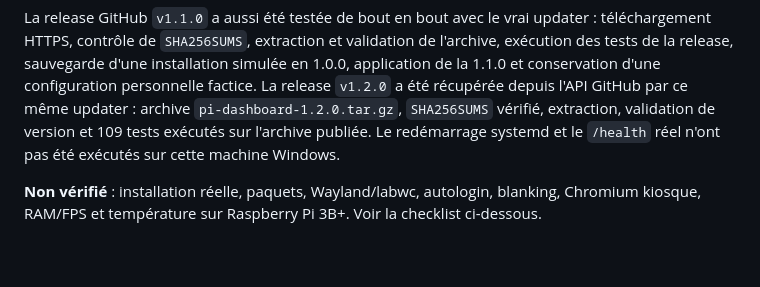
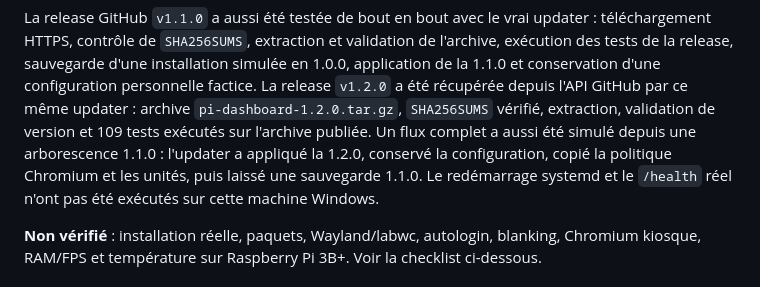
Before and after one commit to skyfoxmcdev/Pi-Dashboard, a Markdown page: README.md, the part around the change. Drawn GitHub-style; blank space fills up the shorter version.

Commit message:
Documente la migration simulée vers 1.2.0
Consigne le flux updater complet depuis une arborescence 1.1.0, la
conservation de la configuration et l'installation des unités.

🤖 Generated with Codebuff
Co-Authored-By: Codebuff <noreply@codebuff.com>

```diff
--- a/README.md
+++ b/README.md
@@ -901,8 +901,11 @@ installation simulée en 1.0.0, application de la 1.1.0 et conservation d'une
 configuration personnelle factice. La release `v1.2.0` a été récupérée depuis
 l'API GitHub par ce même updater : archive `pi-dashboard-1.2.0.tar.gz`,
 `SHA256SUMS` vérifié, extraction, validation de version et 109 tests exécutés
-sur l'archive publiée. Le redémarrage systemd et le `/health` réel n'ont pas été
-exécutés sur cette machine Windows.
+sur l'archive publiée. Un flux complet a aussi été simulé depuis une
+arborescence 1.1.0 : l'updater a appliqué la 1.2.0, conservé la configuration,
+copié la politique Chromium et les unités, puis laissé une sauvegarde 1.1.0.
+Le redémarrage systemd et le `/health` réel n'ont pas été exécutés sur cette
+machine Windows.
 
 **Non vérifié** : installation réelle, paquets, Wayland/labwc, autologin,
 blanking, Chromium kiosque, RAM/FPS et température sur Raspberry Pi 3B+. Voir
```
